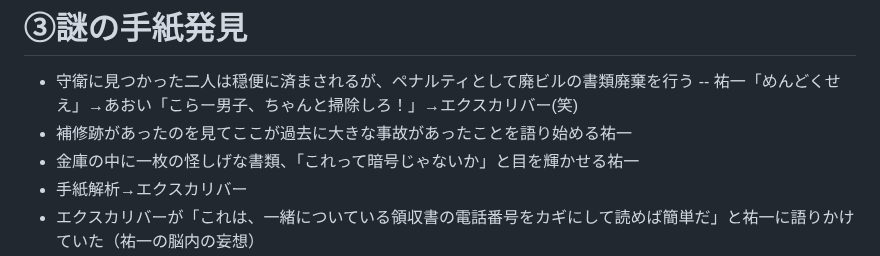
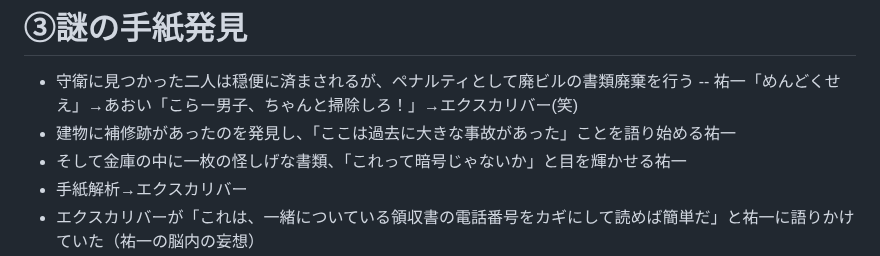
Before and after one commit to KoharuGenius/DontCallMeYuYu, a Markdown page: story.md, the part around the change. Rendered like a GitHub page.

Commit message:
Edit story section about mysterious letter discovery
Revised the narrative for clarity and flow, focusing on the discovery of a mysterious letter and its implications.

```diff
--- a/story.md
+++ b/story.md
@@ -22,8 +22,8 @@
 # ③謎の手紙発見
 - 守衛に見つかった二人は穏便に済まされるが、ペナルティとして廃ビルの書類廃棄を行う
 -- 祐一「めんどくせえ」→あおい「こらー男子、ちゃんと掃除しろ！」→エクスカリバー(笑)
-- 補修跡があったのを見てここが過去に大きな事故があったことを語り始める祐一
-- 金庫の中に一枚の怪しげな書類、「これって暗号じゃないか」と目を輝かせる祐一
+- 建物に補修跡があったのを発見し、「ここは過去に大きな事故があった」ことを語り始める祐一
+- そして金庫の中に一枚の怪しげな書類、「これって暗号じゃないか」と目を輝かせる祐一
 - 手紙解析→エクスカリバー
 - エクスカリバーが「これは、一緒についている領収書の電話番号をカギにして読めば簡単だ」と祐一に語りかけていた（祐一の脳内の妄想）
 - 「ミチコさん」という女性にあてられた手紙で**A町のルノワールに隠した人生最大の宝を受け取って欲しい。すぐ下にカギが見つかる**という文であることがわかる
```
